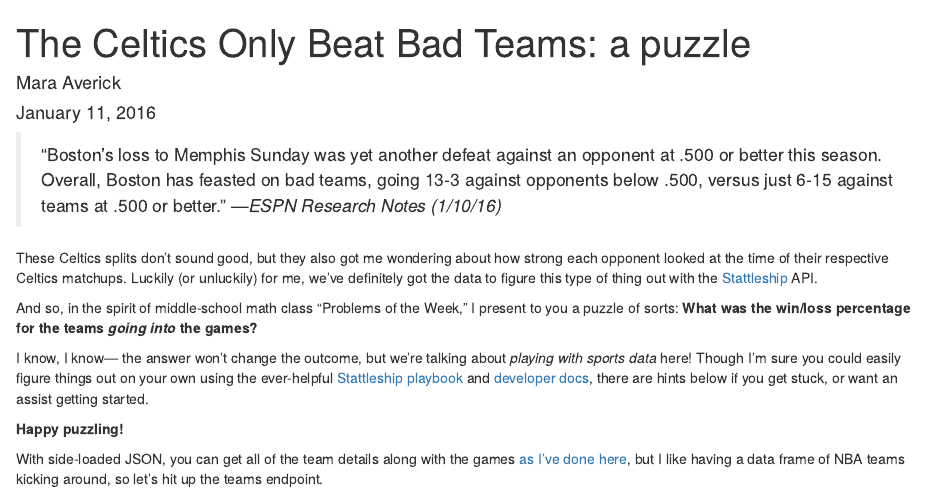
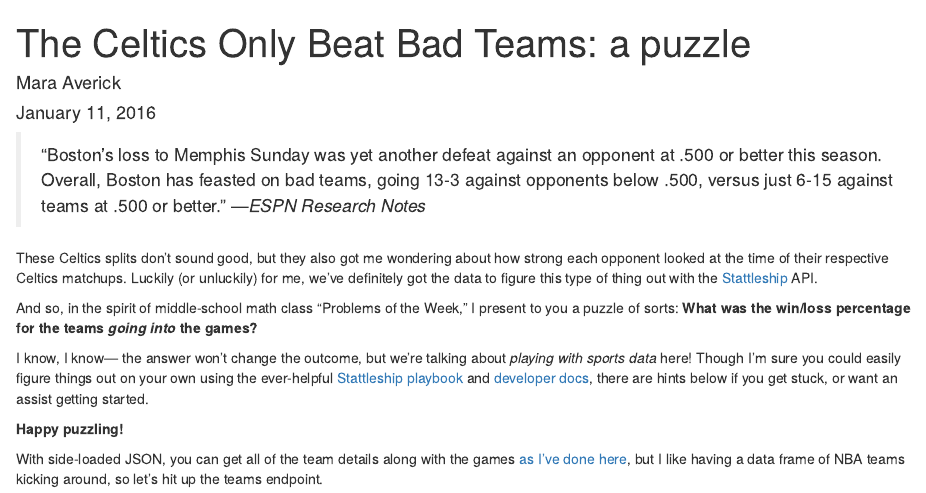
Before and after one commit to stattleship/puzzles, an R Markdown document (nba_wl_record_puzzle.Rmd): the page in a window 1100 px wide, from its top. Rendered offline with R 4.5, knitr and Pandoc, with nearby package versions.

Commit message:
took date out from ESPN Research Notes quotation

```diff
--- a/nba_wl_record_puzzle.Rmd
+++ b/nba_wl_record_puzzle.Rmd
@@ -4,7 +4,7 @@
 date: "January 11, 2016"
 output: html_document
 ---
-> “Boston's loss to Memphis Sunday was yet another defeat against an opponent at .500 or better this season. Overall, Boston has feasted on bad teams, going 13-3 against opponents below .500, versus just 6-15 against teams at .500 or better.” —_ESPN Research Notes (1/10/16)_
+> “Boston's loss to Memphis Sunday was yet another defeat against an opponent at .500 or better this season. Overall, Boston has feasted on bad teams, going 13-3 against opponents below .500, versus just 6-15 against teams at .500 or better.” —_ESPN Research Notes_
 
 These Celtics splits don't sound good, but they also got me wondering about how strong each opponent looked at the time of their respective Celtics matchups. Luckily (or unluckily) for me, we've definitely got the data to figure this type of thing out with the [Stattleship](https://stattleship.com/) API.
 
```
